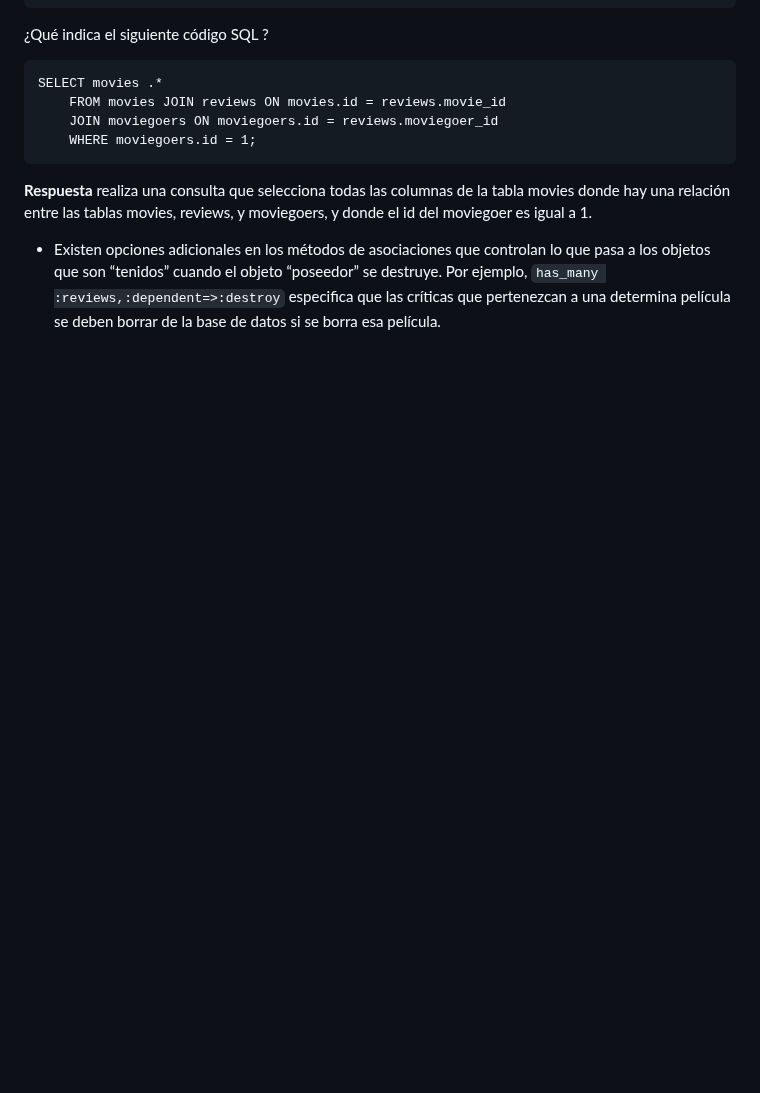
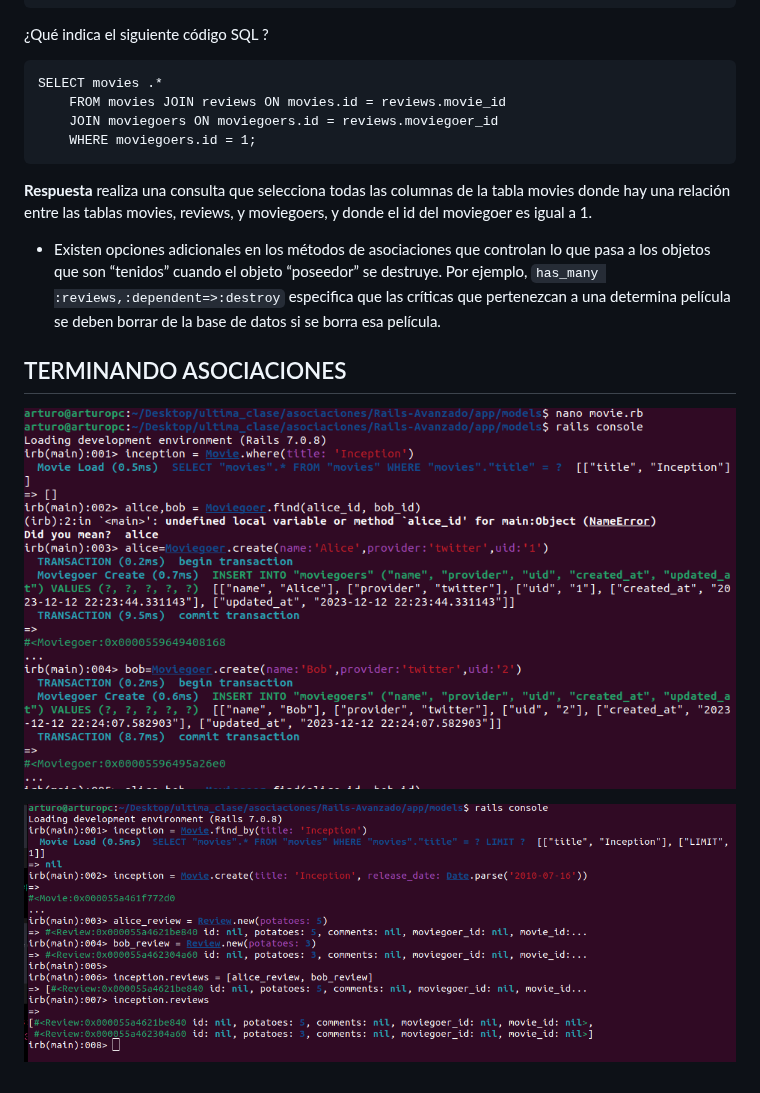
Before and after one commit to Kinartb/Rails-Avanzado, a Markdown page: README.md, the part around one of its changes. Drawn GitHub-style; blank space fills up the shorter version.

```diff
--- a/README.md
+++ b/README.md
@@ -309,3 +303,11 @@ SELECT movies .*
 
 
 * Existen opciones adicionales en los métodos de asociaciones que controlan lo que pasa a los objetos que son “tenidos” cuando el objeto “poseedor” se destruye. Por ejemplo, `has_many :reviews,:dependent=>:destroy` especifica que las críticas que pertenezcan a una determina película se deben borrar de la base de datos si se borra esa película.
+
+
+## TERMINANDO ASOCIACIONES
+
+![](https://github.com/Kinartb/Rails-Avanzado/blob/main/imagenes/asociacion.png)
+
+
+![](https://github.com/Kinartb/Rails-Avanzado/blob/main/imagenes/asociacion2.png)
```
Also changed, not shown: other parts of README.md (+0 -6 lines).
